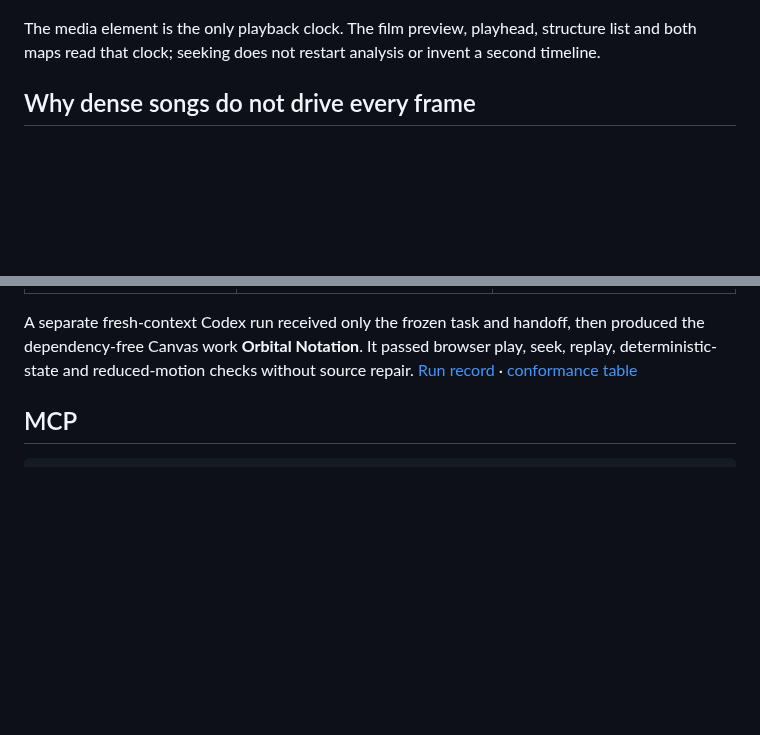
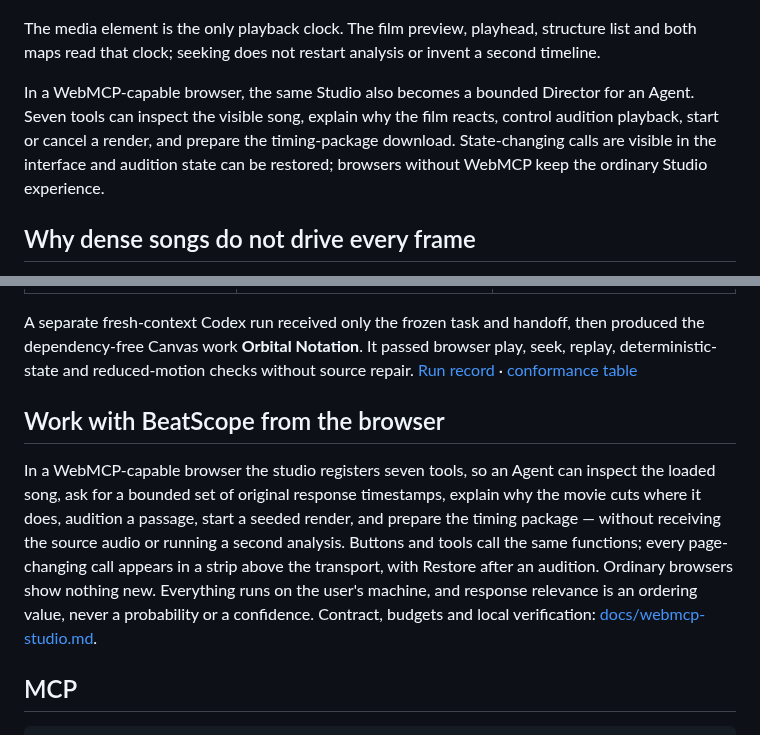
Before and after one commit to chosuicide/beatscope, a Markdown page: README.md, 2 parts joined by grey strips. GitHub-like rendering; blank space fills up the shorter version.

Commit message:
test(webmcp): prove and document the browser round trip

```diff
--- a/README.md
+++ b/README.md
@@ -50,6 +50,8 @@ The Studio is deliberately one screen rather than an editing timeline:
 
 The media element is the only playback clock. The film preview, playhead, structure list and both maps read that clock; seeking does not restart analysis or invent a second timeline.
 
+In a WebMCP-capable browser, the same Studio also becomes a bounded Director for an Agent. Seven tools can inspect the visible song, explain why the film reacts, control audition playback, start or cancel a render, and prepare the timing-package download. State-changing calls are visible in the interface and audition state can be restored; browsers without WebMCP keep the ordinary Studio experience.
+
 ## Why dense songs do not drive every frame
 
 A dense mix can contain many valid onsets. Reacting to all of them produces jitter even when every timestamp is correct. BeatScope keeps every raw event and adds an optional `response_relevance` ordering learned from licensed human-authored chart consensus.
@@ -98,6 +100,10 @@ One frozen handoff already drives three independent reference consumers:
 | [Open example](examples/canvas-particles) | [Open example](examples/threejs-geometry) | [Open example](examples/remotion-composition) |
 
 A separate fresh-context Codex run received only the frozen task and handoff, then produced the dependency-free Canvas work **Orbital Notation**. It passed browser play, seek, replay, deterministic-state and reduced-motion checks without source repair. [Run record](evaluations/agent-interoperability/runs/codex-canvas-2026-09-02.json) · [conformance table](evaluations/agent-interoperability/conformance.md)
+
+## Work with BeatScope from the browser
+
+In a WebMCP-capable browser the studio registers seven tools, so an Agent can inspect the loaded song, ask for a bounded set of original response timestamps, explain why the movie cuts where it does, audition a passage, start a seeded render, and prepare the timing package — without receiving the source audio or running a second analysis. Buttons and tools call the same functions; every page-changing call appears in a strip above the transport, with Restore after an audition. Ordinary browsers show nothing new. Everything runs on the user's machine, and response relevance is an ordering value, never a probability or a confidence. Contract, budgets and local verification: [docs/webmcp-studio.md](docs/webmcp-studio.md).
 
 ## MCP
 
```
Also changed, not shown: README.zh-CN.md (+6 -0 lines), docs/webmcp-studio.md (added, +78 -0 lines), docs/demo/beathi-studio.png, 9 other files.
